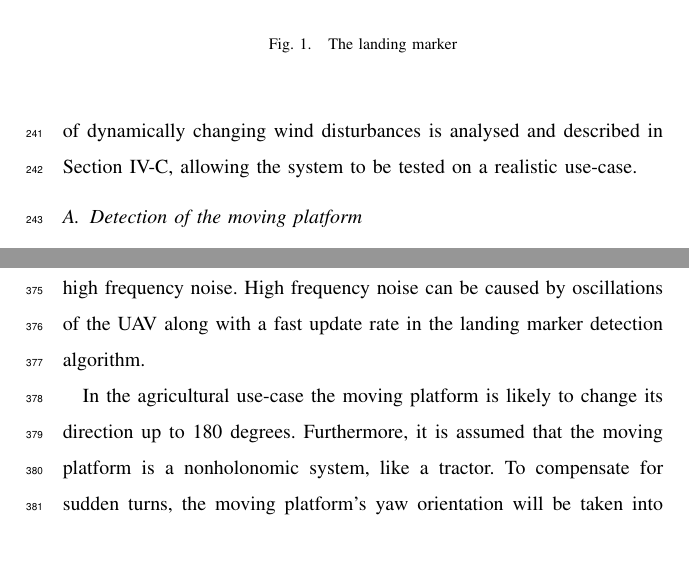
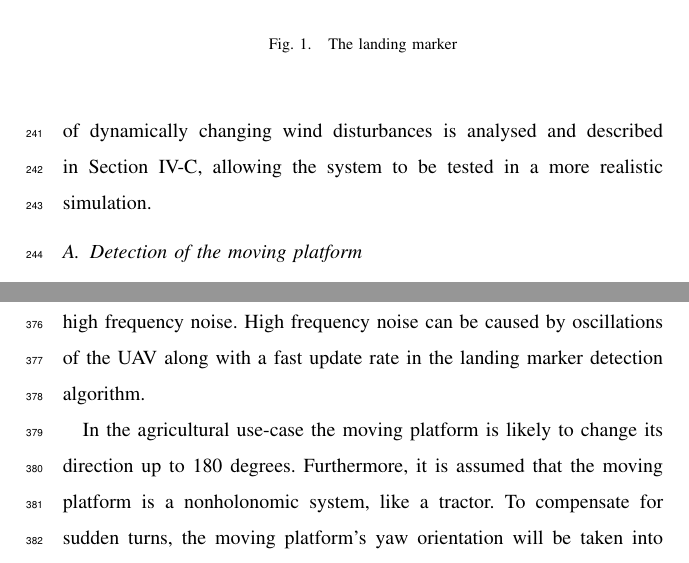
Before and after one commit to adamseew/irc-2020-2, a LaTeX paper (irc-2020-2.tex): two parts of pages 9 and 14 of 25, joined at a grey line, cut so that both start at the same text. Compiled offline with pdfLaTeX.

Commit message:
Added changes according to Adam3 comments (3)

```diff
--- a/irc-2020-2.tex
+++ b/irc-2020-2.tex
@@ -821,11 +821,12 @@ designed to increase the robustness and overall performance of the
 system, as described in Section~\ref{sec:Navigation}. Last, a model of
 dynamically changing wind disturbances is analysed and described in
 Section~\ref{sec:WindDisturbances}, allowing the system to be tested
-on a realistic use-case.
+in a more realistic simulation.
 
 % [Ad2:] energy-sensitive design approach doesn't seem to fit the context. Maybe point of view instead of approach
 % [Ad3:] the thing about approach is that we say it earlier meaning 'the paper'. Hence confusion (the paper is not only energy sensitiveness)
 % [Ad3:] it's not the use-case being realistic but the simulation? 'realistic use-case' -> 'realistic simulation'
+% [Georgios3:] Rephrazed it into "in a more realistic simulation"
 
 \begin{figure}
 \centering
```
Also changed, not shown: irc-2020-2.pdf.
